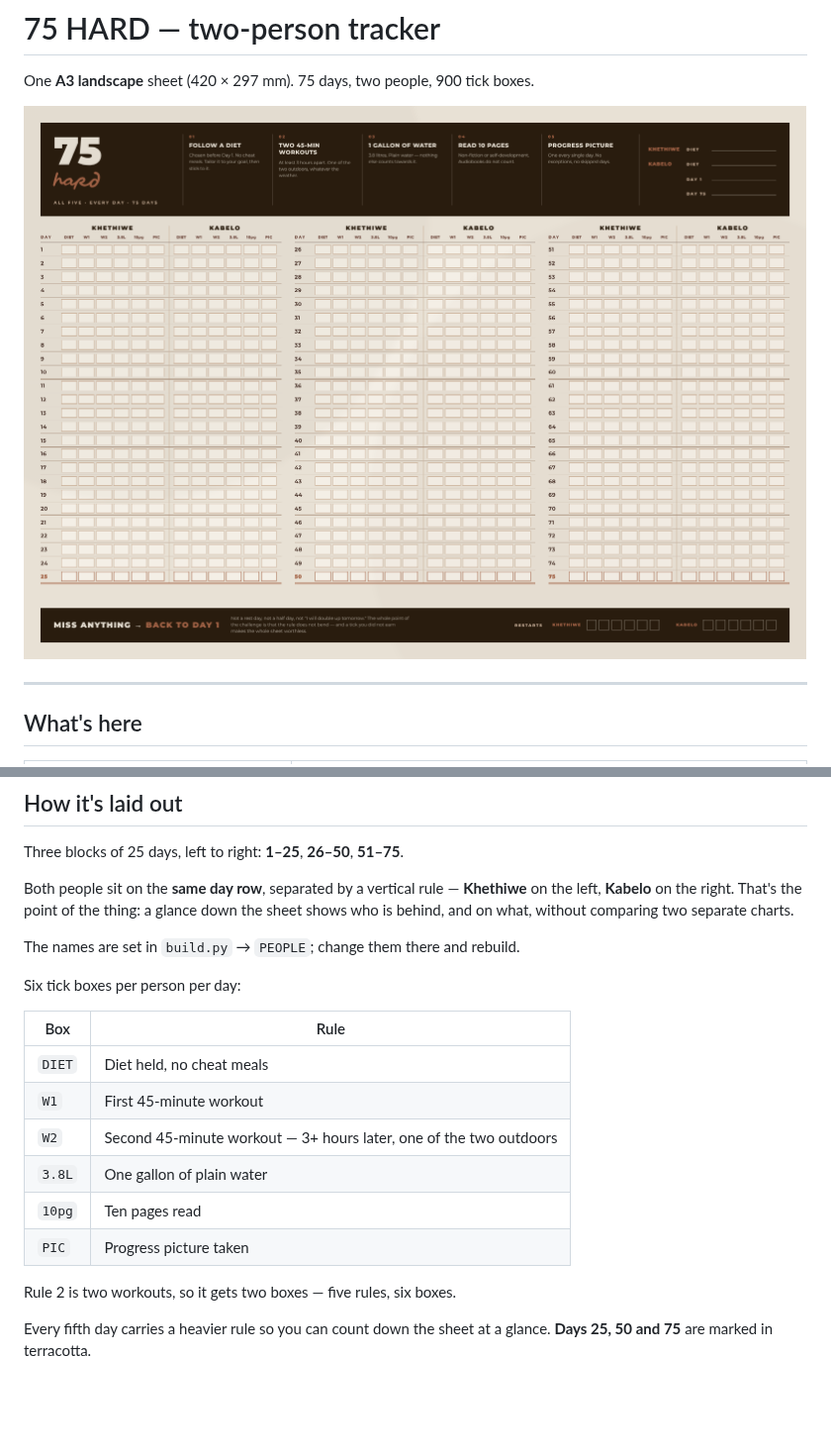
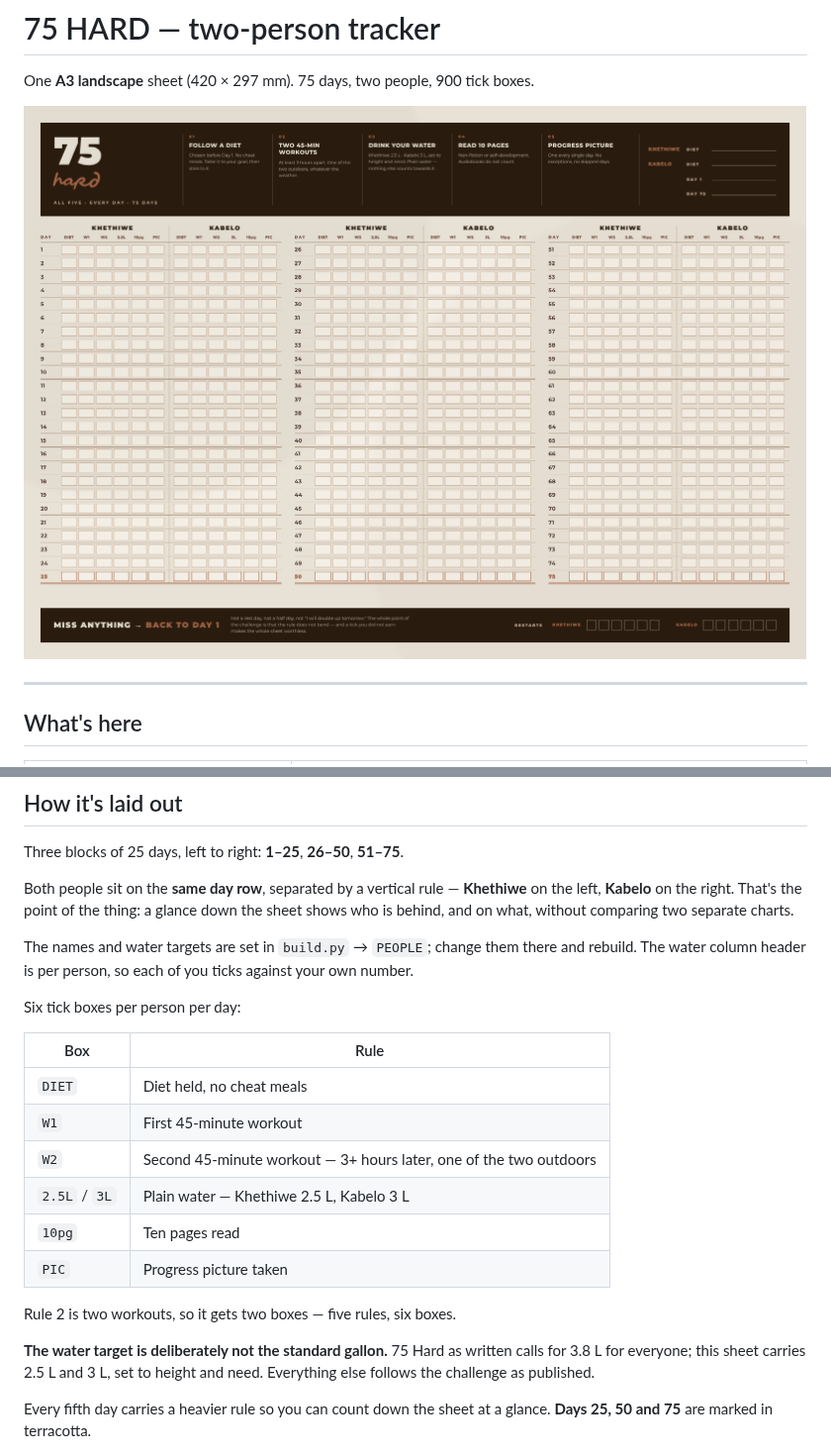
Before and after one commit to khethiwe-kobe/Personal-growth, a Markdown page: 75-hard/README.md, 2 parts joined by grey strips. Shown at 99% size. GitHub-like rendering; pictures changed too: 75-hard/preview/tracker-A3.png; blank space fills up the shorter version.

```diff
--- a/75-hard/README.md
+++ b/75-hard/README.md
@@ -38,7 +38,9 @@ Both people sit on the **same day row**, separated by a vertical rule —
 a glance down the sheet shows who is behind, and on what, without comparing two
 separate charts.
 
-The names are set in `build.py` → `PEOPLE`; change them there and rebuild.
+The names and water targets are set in `build.py` → `PEOPLE`; change them there
+and rebuild. The water column header is per person, so each of you ticks against
+your own number.
 
 Six tick boxes per person per day:
 
@@ -47,11 +49,15 @@ Six tick boxes per person per day:
 | `DIET` | Diet held, no cheat meals |
 | `W1` | First 45-minute workout |
 | `W2` | Second 45-minute workout — 3+ hours later, one of the two outdoors |
-| `3.8L` | One gallon of plain water |
+| `2.5L` / `3L` | Plain water — Khethiwe 2.5 L, Kabelo 3 L |
 | `10pg` | Ten pages read |
 | `PIC` | Progress picture taken |
 
 Rule 2 is two workouts, so it gets two boxes — five rules, six boxes.
+
+**The water target is deliberately not the standard gallon.** 75 Hard as written
+calls for 3.8 L for everyone; this sheet carries 2.5 L and 3 L, set to height and
+need. Everything else follows the challenge as published.
 
 Every fifth day carries a heavier rule so you can count down the sheet at a
 glance. **Days 25, 50 and 75** are marked in terracotta.
```
Also changed, not shown: 4 other files.
